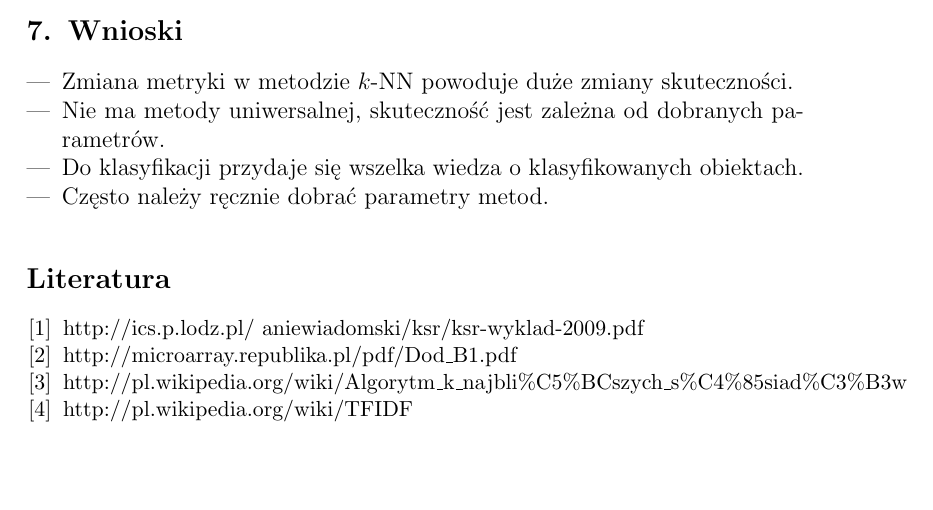
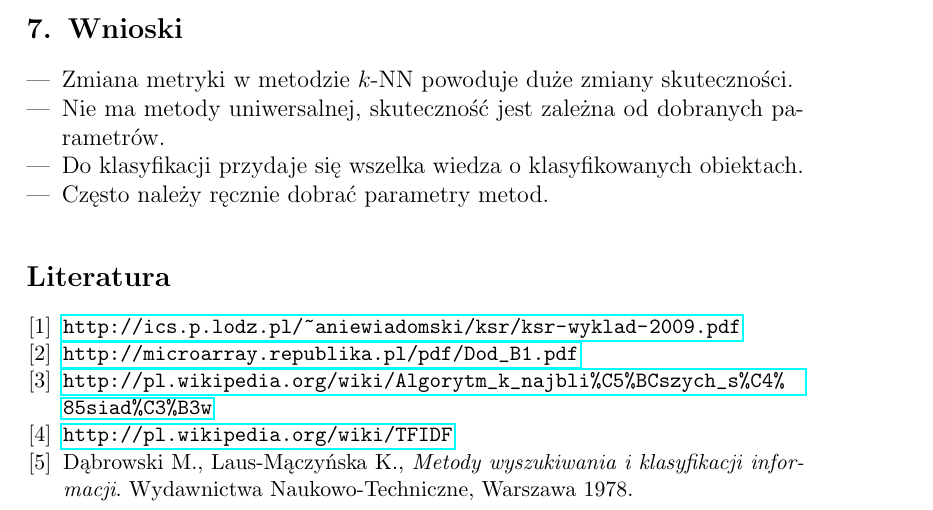
Before and after one commit to mariusz321/ksr1, a LaTeX document (sprawozdanie/sprawozdanie.tex): part of page 11 of 11, cut so that both start at the same text, the shorter picture padded with empty space. Compiled offline with pdfLaTeX.

Commit message:
fix bibliography

```diff
--- a/sprawozdanie/sprawozdanie.tex
+++ b/sprawozdanie/sprawozdanie.tex
@@ -1086,10 +1086,10 @@ Zaimplementowane Metody nie sprawiają wrażenia złożonych obliczeniowo, jedna
 \end{itemize}
 
 \begin{thebibliography}{0}
-	\bibitem .http://ics.p.lodz.pl/~aniewiadomski/ksr/ksr-wyklad-2009.pdf
-	\bibitem .http://microarray.republika.pl/pdf/Dod\_B1.pdf
-	\bibitem .http://pl.wikipedia.org/wiki/Algorytm\_k\_najbli\%C5\%BCszych\_s\%C4\%85siad\%C3\%B3w
-	\bibitem .http://pl.wikipedia.org/wiki/TFIDF
-
+	\bibitem{wyklad} \url{http://ics.p.lodz.pl/~aniewiadomski/ksr/ksr-wyklad-2009.pdf}
+	\bibitem{dod} \url{http://microarray.republika.pl/pdf/Dod\_B1.pdf}
+	\bibitem{wikiknn} \url{http://pl.wikipedia.org/wiki/Algorytm\_k\_najbli\%C5\%BCszych\_s\%C4\%85siad\%C3\%B3w}
+	\bibitem{wikitfidf} \url{http://pl.wikipedia.org/wiki/TFIDF}
+	\bibitem{dab78} Dąbrowski M., Laus-Mączyńska K., \textit{Metody wyszukiwania i klasyfikacji informacji}. Wydawnictwa Naukowo-Techniczne, Warszawa 1978.
 \end{thebibliography}
 \end{document}
```
